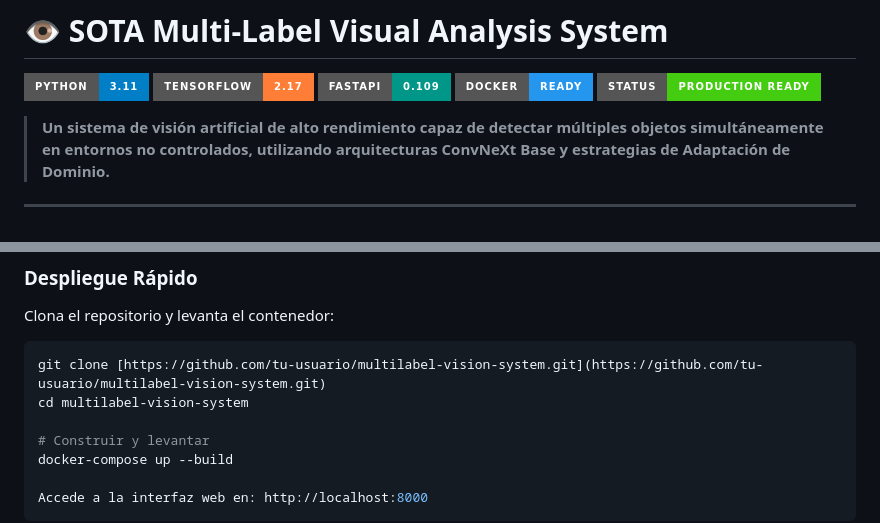
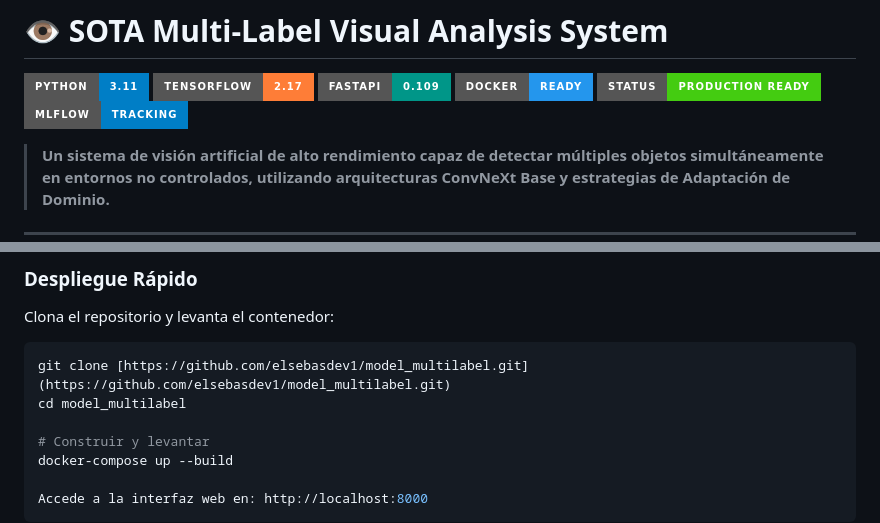
Before and after one commit to elsebasdev1/model_multilabel, a Markdown page: README.md, 2 parts joined by grey strips. Drawn GitHub-style; badges without logos.

Commit message:
Update README with MLflow badge and repo links
Added MLflow badge and updated deployment instructions.

````diff
--- a/README.md
+++ b/README.md
@@ -5,6 +5,8 @@
 ![FastAPI](https://img.shields.io/badge/FastAPI-0.109-009688?style=for-the-badge&logo=fastapi)
 ![Docker](https://img.shields.io/badge/Docker-Ready-2496ED?style=for-the-badge&logo=docker)
 ![Status](https://img.shields.io/badge/Status-Production_Ready-success?style=for-the-badge)
+![MLflow](https://img.shields.io/badge/MLflow-Tracking-blue?style=for-the-badge&logo=mlflow)
+
 
 > **Un sistema de visión artificial de alto rendimiento capaz de detectar múltiples objetos simultáneamente en entornos no controlados, utilizando arquitecturas ConvNeXt Base y estrategias de Adaptación de Dominio.**
 
@@ -78,8 +75,8 @@ Resolución del problema de **"Catastrophic Forgetting"** en imágenes HD.
 Clona el repositorio y levanta el contenedor:
 
 ```bash
-git clone [https://github.com/tu-usuario/multilabel-vision-system.git](https://github.com/tu-usuario/multilabel-vision-system.git)
-cd multilabel-vision-system
+git clone [https://github.com/elsebasdev1/model_multilabel.git](https://github.com/elsebasdev1/model_multilabel.git)
+cd model_multilabel
 
 # Construir y levantar
 docker-compose up --build
````
Also changed, not shown: other parts of README.md (+2 -7 lines).
